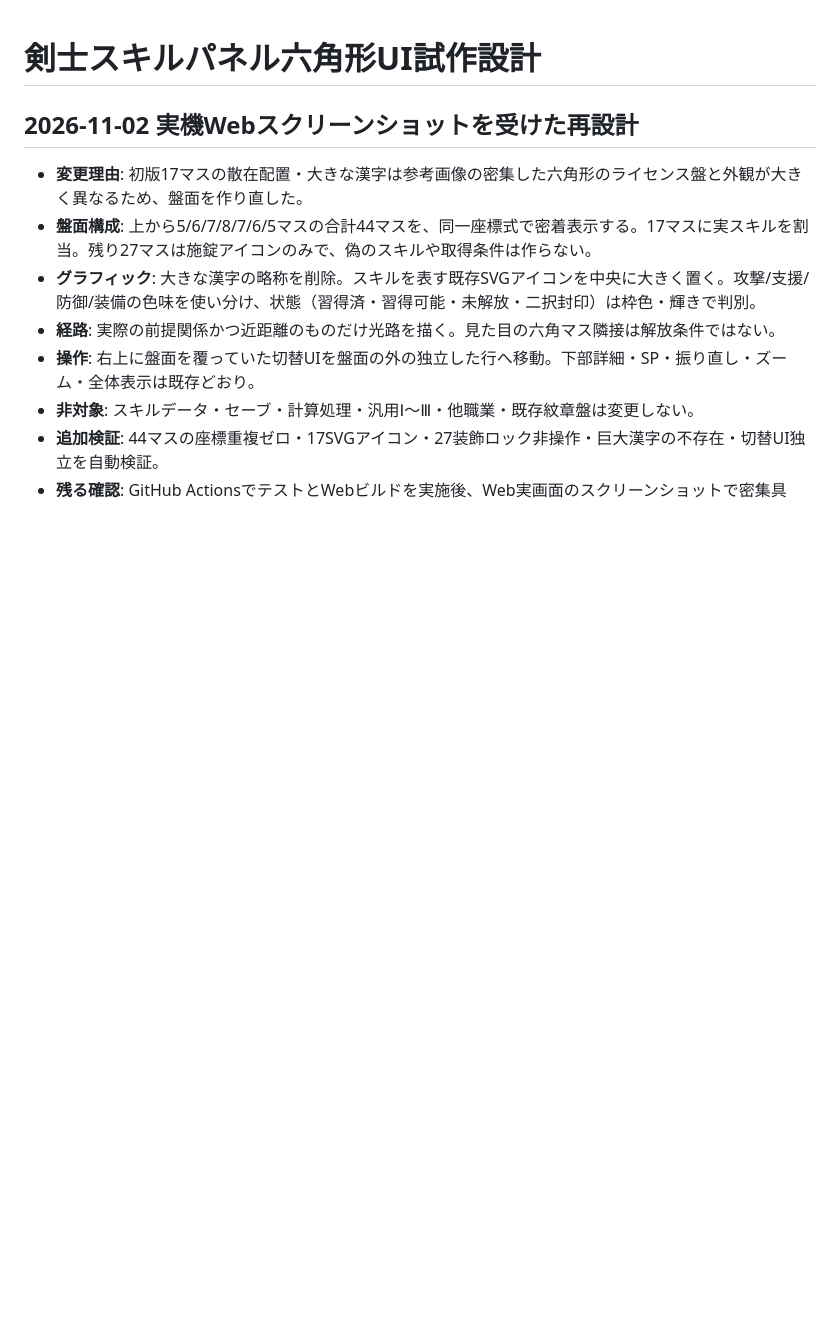
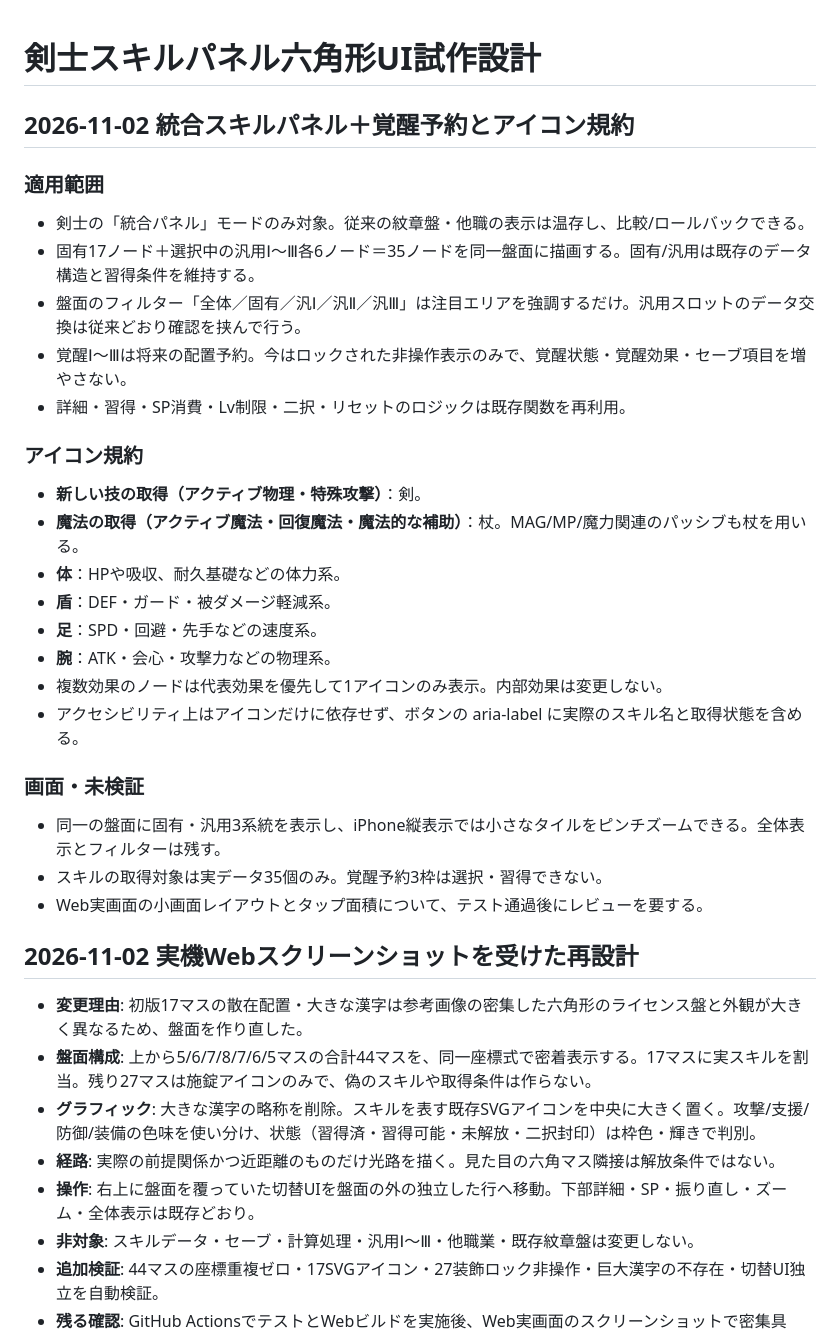
Before and after one commit to nova-xx-zz/ios-hackslash-prototype, a Markdown page: docs/スキルパネル六角形UI試作設計.md, the part around the change. Rendered like a GitHub page; blank space fills up the shorter version.

Commit message:
統合盤の表示仕様と剣/杖/体/盾/足/腕のアイコン規約、覚醒の将来予約を設計書に追加

```diff
--- a/docs/スキルパネル六角形UI試作設計.md
+++ b/docs/スキルパネル六角形UI試作設計.md
@@ -1,4 +1,28 @@
 # 剣士スキルパネル六角形UI試作設計
+
+## 2026-11-02 統合スキルパネル＋覚醒予約とアイコン規約
+
+### 適用範囲
+- 剣士の「統合パネル」モードのみ対象。従来の紋章盤・他職の表示は温存し、比較/ロールバックできる。
+- 固有17ノード＋選択中の汎用Ⅰ〜Ⅲ各6ノード＝35ノードを同一盤面に描画する。固有/汎用は既存のデータ構造と習得条件を維持する。
+- 盤面のフィルター「全体／固有／汎Ⅰ／汎Ⅱ／汎Ⅲ」は注目エリアを強調するだけ。汎用スロットのデータ交換は従来どおり確認を挟んで行う。
+- 覚醒Ⅰ〜Ⅲは将来の配置予約。今はロックされた非操作表示のみで、覚醒状態・覚醒効果・セーブ項目を増やさない。
+- 詳細・習得・SP消費・Lv制限・二択・リセットのロジックは既存関数を再利用。
+
+### アイコン規約
+- **新しい技の取得（アクティブ物理・特殊攻撃）**：剣。
+- **魔法の取得（アクティブ魔法・回復魔法・魔法的な補助）**：杖。MAG/MP/魔力関連のパッシブも杖を用いる。
+- **体**：HPや吸収、耐久基礎などの体力系。
+- **盾**：DEF・ガード・被ダメージ軽減系。
+- **足**：SPD・回避・先手などの速度系。
+- **腕**：ATK・会心・攻撃力などの物理系。
+- 複数効果のノードは代表効果を優先して1アイコンのみ表示。内部効果は変更しない。
+- アクセシビリティ上はアイコンだけに依存せず、ボタンの aria-label に実際のスキル名と取得状態を含める。
+
+### 画面・未検証
+- 同一の盤面に固有・汎用3系統を表示し、iPhone縦表示では小さなタイルをピンチズームできる。全体表示とフィルターは残す。
+- スキルの取得対象は実データ35個のみ。覚醒予約3枠は選択・習得できない。
+- Web実画面の小画面レイアウトとタップ面積について、テスト通過後にレビューを要する。
 
 ## 2026-11-02 実機Webスクリーンショットを受けた再設計
 - **変更理由**: 初版17マスの散在配置・大きな漢字は参考画像の密集した六角形のライセンス盤と外観が大きく異なるため、盤面を作り直した。
```
